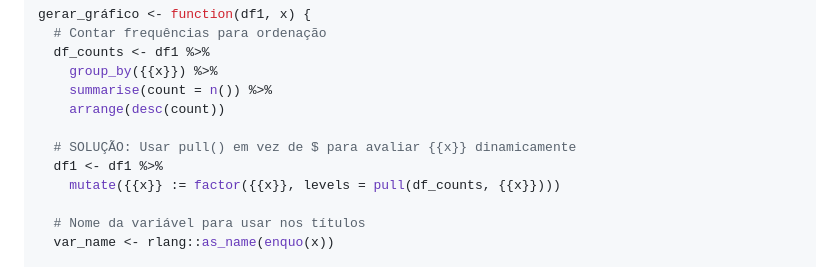
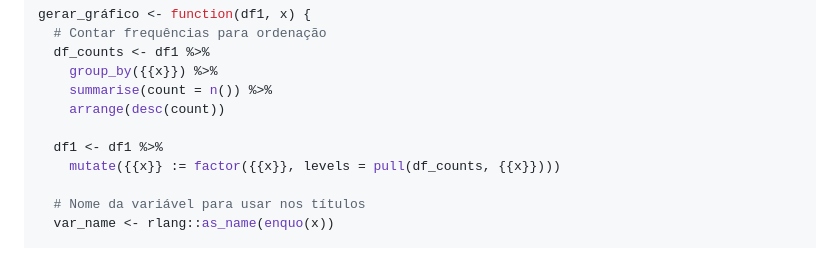
Before and after one commit to guiajf/pbev, a Markdown page: README.md, the part around the change. GitHub-like rendering.

```diff
--- a/README.md
+++ b/README.md
@@ -395,7 +395,6 @@ gerar_gráfico <- function(df1, x) {
     summarise(count = n()) %>%
     arrange(desc(count))
 
-  # SOLUÇÃO: Usar pull() em vez de $ para avaliar {{x}} dinamicamente
   df1 <- df1 %>%
     mutate({{x}} := factor({{x}}, levels = pull(df_counts, {{x}})))
 
```
